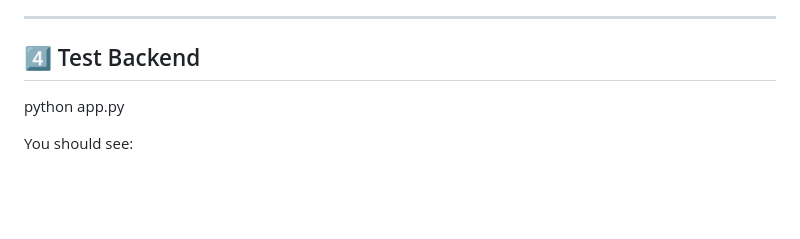
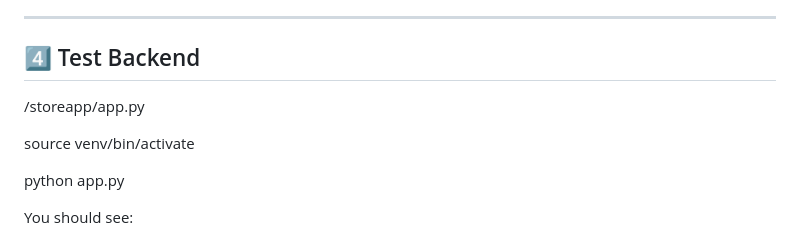
Before and after one commit to aniljadhavmca/app-store, a Markdown page: README.md, the part around the change. Drawn GitHub-style; blank space fills up the shorter version.

```diff
--- a/README.md
+++ b/README.md
@@ -123,6 +123,10 @@ Paste backend code and update:
 ---
 
 ## 4️⃣ Test Backend
+
+/storeapp/app.py
+
+source venv/bin/activate
 
 python app.py
 
```
